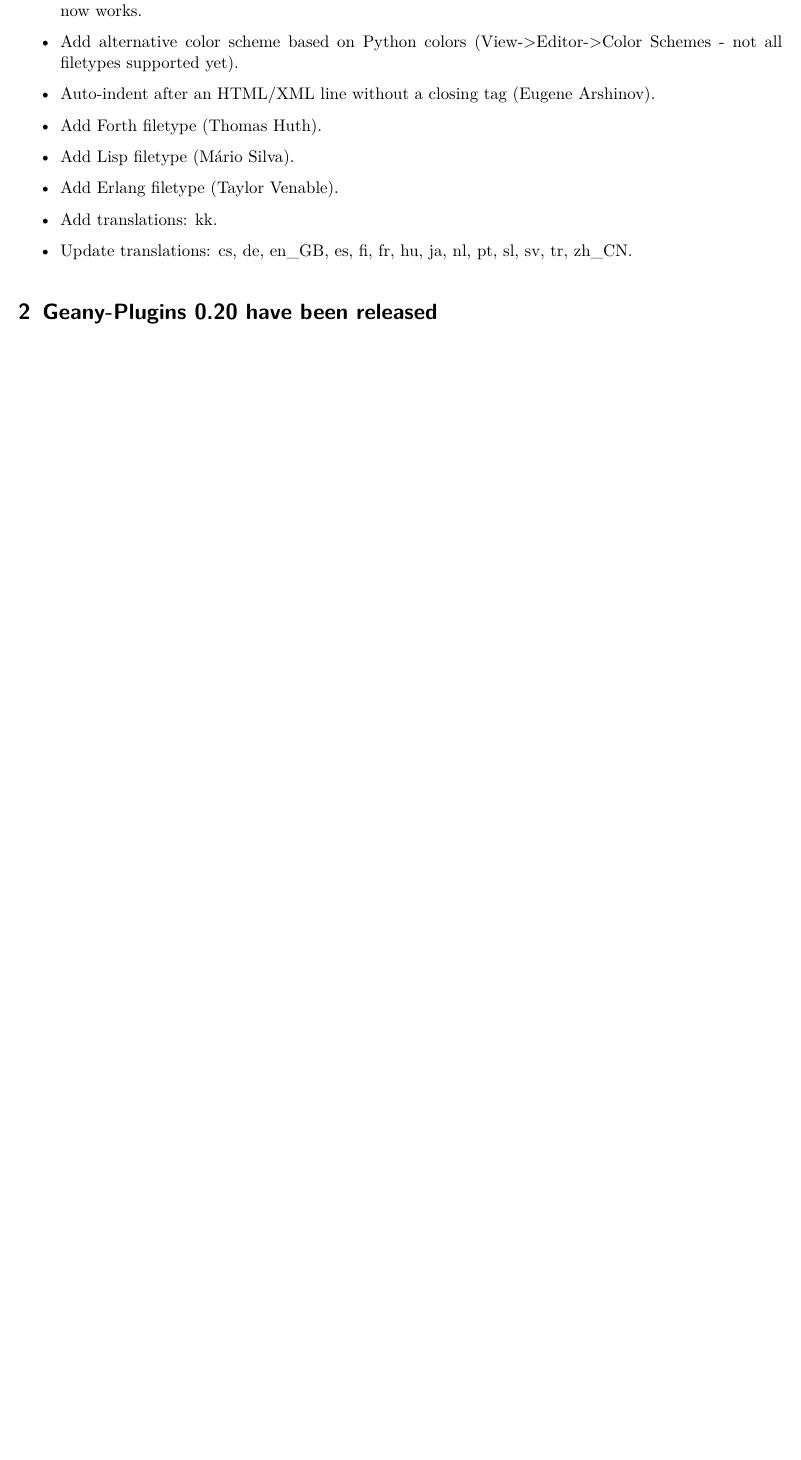
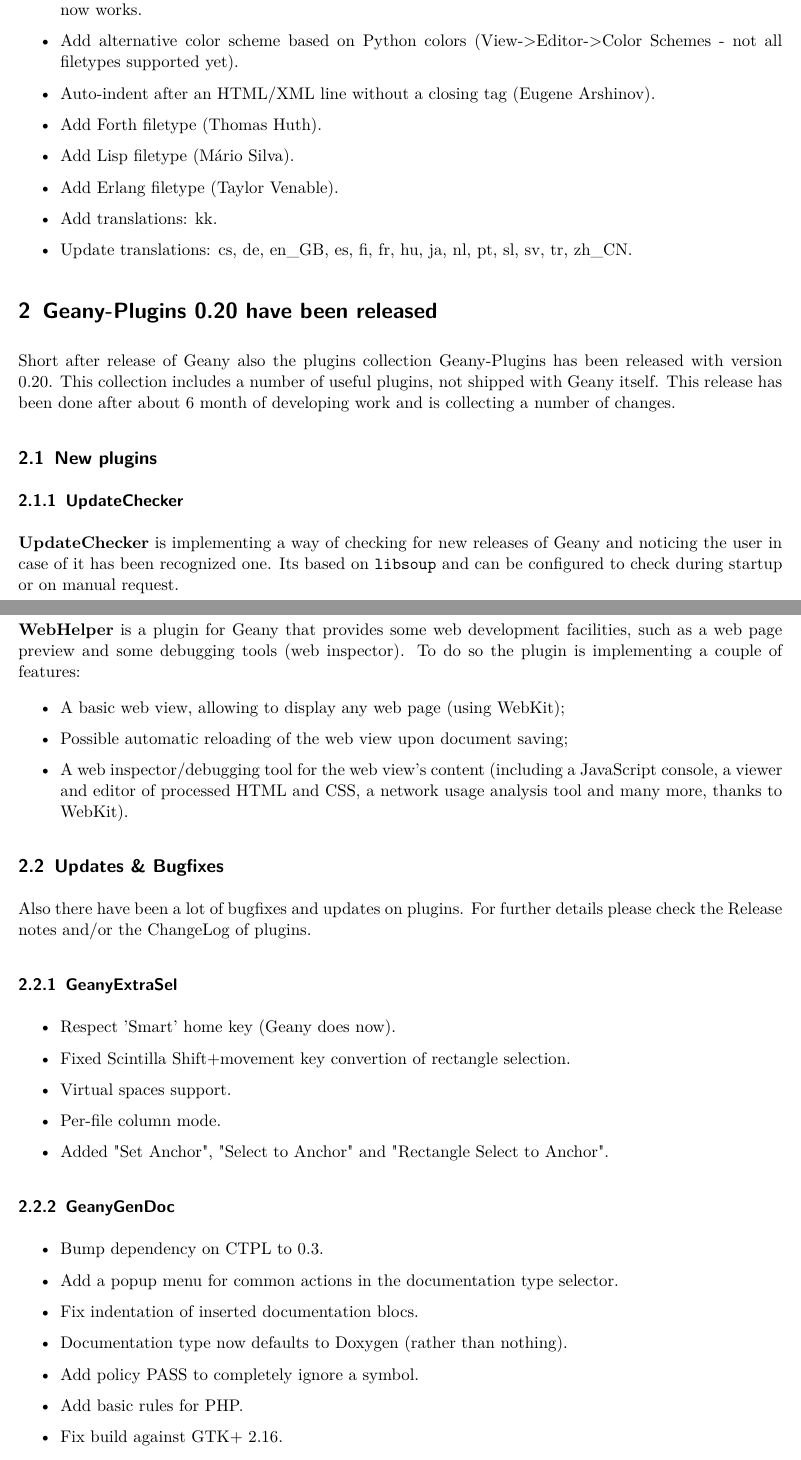
Before and after one commit to geany/newsletter, a LaTeX document (newsletter_1.tex): part of page 2 of 3 before the commit and two parts of pages 2 and 3 of 5 after it, the two joined at a grey line, cut so that both start at the same text, the shorter picture padded with empty space. Compiled offline with pdfLaTeX.

Commit message:
Adding a short editorial and section about Geany-Plugins release 0.20

```diff
--- a/newsletter_1.tex
+++ b/newsletter_1.tex
@@ -49,3 +56,57 @@
 \end{itemize}
 
 \section{Geany-Plugins 0.20 have been released}
+
+Short after release of Geany also the plugins collection
+Geany-Plugins has been released with version 0.20. This collection
+includes a number of useful plugins, not shipped with Geany itself.
+This release has been done after about 6 month of developing work
+and is collecting a number of changes.
+
+\subsection{New plugins}
+\subsubsection{UpdateChecker}
+
+\textbf{UpdateChecker} is implementing a way of checking for new
+releases of Geany and noticing the user in case of it has been
+recognized one. Its based on \texttt{libsoup} and can be configured to check
+during startup or on manual request.
+
+\subsubsection{WebHelper}
+
+\textbf{WebHelper} is a plugin for Geany that provides some web
+development facilities, such as a web page preview and some
+debugging tools (web inspector). To do so the plugin is implementing
+a couple of features:
+
+\begin{itemize}
+	\item A basic web view, allowing to display any web page (using WebKit);
+	\item Possible automatic reloading of the web view upon document saving;
+	\item A web inspector/debugging tool for the web view's content (including a
+		JavaScript console, a viewer and editor of processed HTML and CSS, a network
+		usage analysis tool and many more, thanks to WebKit).
+\end{itemize}
+
+\subsection{Updates \& Bugfixes}
+
+Also there have been a lot of bugfixes and updates on plugins. For
+further details please check the Release notes and/or the ChangeLog
+of plugins.
+
+\subsubsection{GeanyExtraSel}
+\begin{itemize}
+	\item Respect 'Smart' home key (Geany does now).
+	\item Fixed Scintilla Shift+movement key convertion of rectangle selection.
+	\item Virtual spaces support.
+	\item Per-file column mode.
+	\item Added "Set Anchor", "Select to Anchor" and "Rectangle Select to Anchor".
+\end{itemize}
+\subsubsection{GeanyGenDoc}
+\begin{itemize}
+	\item Bump dependency on CTPL to 0.3.
+	\item Add a popup menu for common actions in the documentation type selector.
+	\item Fix indentation of inserted documentation blocs.
+	\item Documentation type now defaults to Doxygen (rather than nothing).
+	\item Add policy PASS to completely ignore a symbol.
+	\item Add basic rules for PHP.
+	\item Fix build against GTK+ 2.16.
+	\item Don't copy the system configuration file to the user's one when hitting
```
Also changed, not shown: newsletter_1.tex (27 more changed lines).
